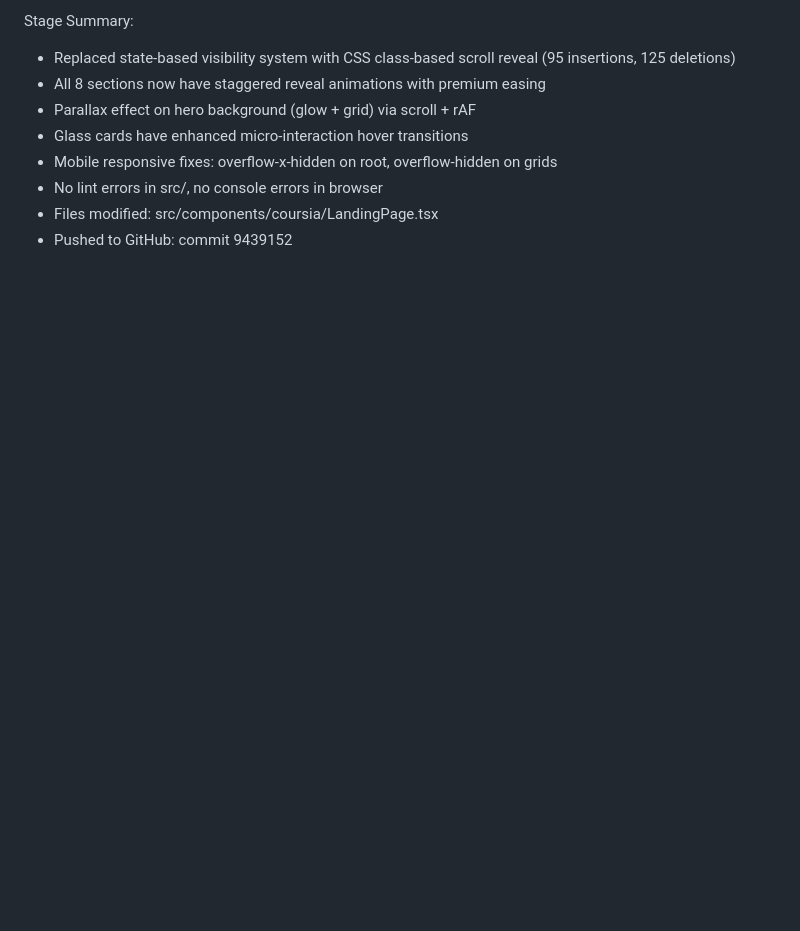
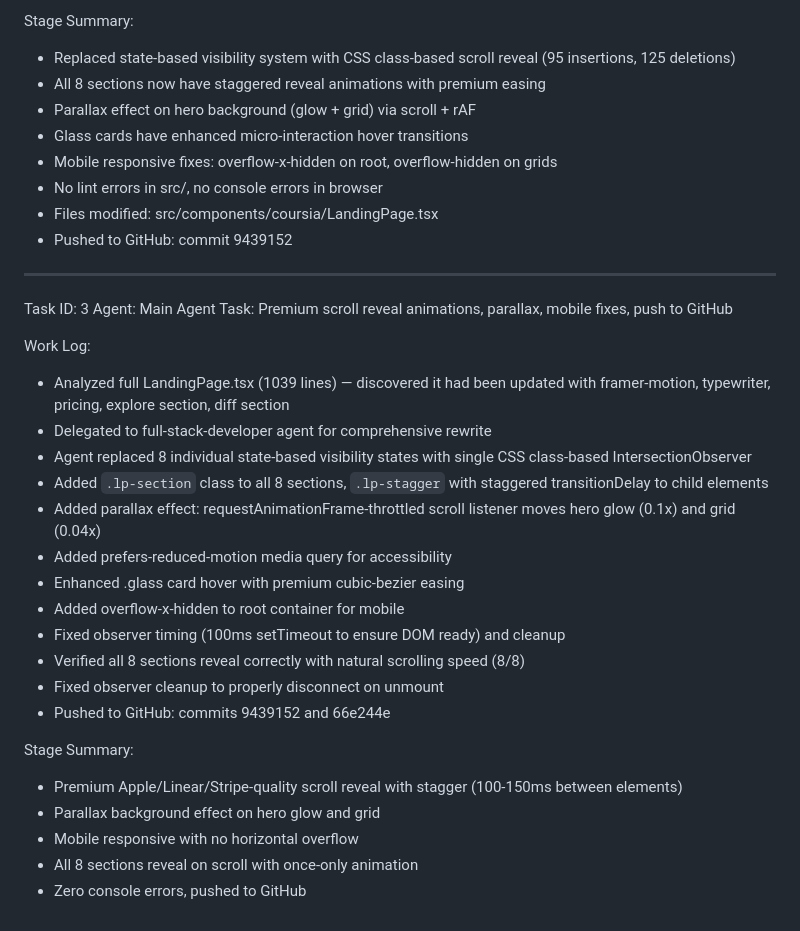
Before and after one commit to chriserwin449-svg/coursia-, a Markdown page: worklog.md, the part around the change. Rendered like a GitHub page; blank space fills up the shorter version.

Commit message:
661d4b16-30e4-4772-bac1-10025d13131a

```diff
--- a/worklog.md
+++ b/worklog.md
@@ -62,3 +62,28 @@ Stage Summary:
 - No lint errors in src/, no console errors in browser
 - Files modified: src/components/coursia/LandingPage.tsx
 - Pushed to GitHub: commit 9439152
+---
+Task ID: 3
+Agent: Main Agent
+Task: Premium scroll reveal animations, parallax, mobile fixes, push to GitHub
+
+Work Log:
+- Analyzed full LandingPage.tsx (1039 lines) — discovered it had been updated with framer-motion, typewriter, pricing, explore section, diff section
+- Delegated to full-stack-developer agent for comprehensive rewrite
+- Agent replaced 8 individual state-based visibility states with single CSS class-based IntersectionObserver
+- Added `.lp-section` class to all 8 sections, `.lp-stagger` with staggered transitionDelay to child elements
+- Added parallax effect: requestAnimationFrame-throttled scroll listener moves hero glow (0.1x) and grid (0.04x)
+- Added prefers-reduced-motion media query for accessibility
+- Enhanced .glass card hover with premium cubic-bezier easing
+- Added overflow-x-hidden to root container for mobile
+- Fixed observer timing (100ms setTimeout to ensure DOM ready) and cleanup
+- Verified all 8 sections reveal correctly with natural scrolling speed (8/8)
+- Fixed observer cleanup to properly disconnect on unmount
+- Pushed to GitHub: commits 9439152 and 66e244e
+
+Stage Summary:
+- Premium Apple/Linear/Stripe-quality scroll reveal with stagger (100-150ms between elements)
+- Parallax background effect on hero glow and grid
+- Mobile responsive with no horizontal overflow
+- All 8 sections reveal on scroll with once-only animation
+- Zero console errors, pushed to GitHub
```
